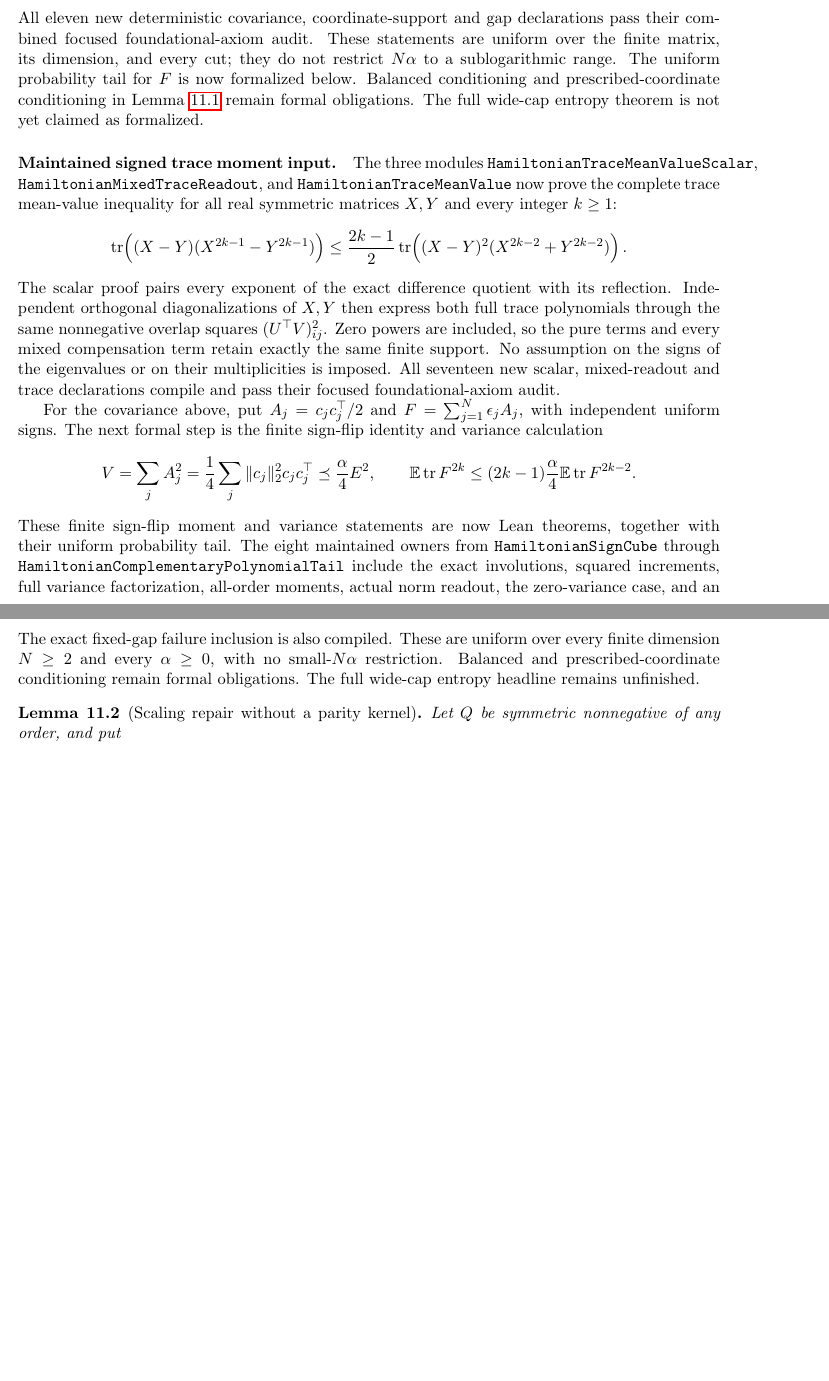
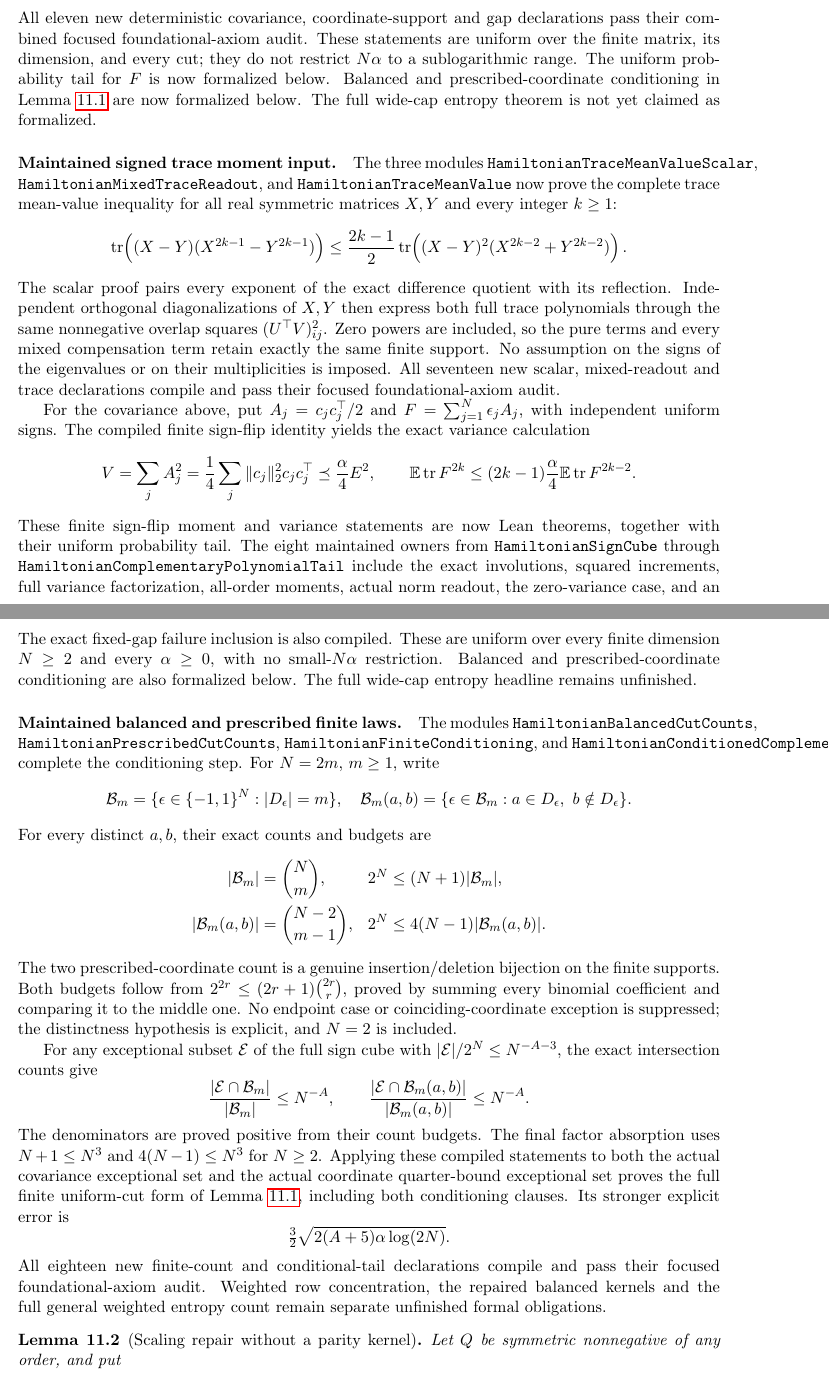
Before and after one commit to kimihiro64/prime-factor-oscillations, a LaTeX paper (paper/weighted-expander-rounding-20261114/main.tex, which reads paper/weighted-expander-rounding-20261114/general-kernels.tex): two parts of pages 56 and 57 of 132 before the commit and two parts of pages 56 and 57 of 133 after it, joined at a grey line, cut so that both start at the same text, the shorter picture padded with empty space. Compiled offline with pdfLaTeX.

Commit message:
Complete exact balanced and prescribed complementary-cut probability laws

```diff
--- a/paper/weighted-expander-rounding-20261114/general-kernels.tex
+++ b/paper/weighted-expander-rounding-20261114/general-kernels.tex
@@ -154,8 +154,8 @@ gap declarations pass their combined focused foundational-axiom audit.
 These statements are uniform over the finite matrix, its dimension,
 and every cut; they do not restrict \(N\alpha\) to a sublogarithmic
 range. The uniform probability tail for \(F\) is now formalized below.
-Balanced conditioning and prescribed-coordinate conditioning in
-Lemma~\ref{lem:complementaryrestriction} remain formal obligations.
+Balanced and prescribed-coordinate conditioning in
+Lemma~\ref{lem:complementaryrestriction} are now formalized below.
 The full wide-cap entropy theorem is not yet claimed as formalized.
 
 \paragraph{Maintained signed trace moment input.}
@@ -182,7 +182,7 @@ compile and pass their focused foundational-axiom audit.
 
 For the covariance above, put \(A_j=c_jc_j^\top/2\) and
 \(F=\sum_{j=1}^N\epsilon_jA_j\), with independent uniform signs.
-The next formal step is the finite sign-flip identity and
+The compiled finite sign-flip identity yields the exact
 variance calculation
 \[
  V=\sum_j A_j^2
@@ -221,8 +221,66 @@ The exact fixed-gap failure inclusion is also compiled.
 These are uniform over every finite dimension \(N\geq2\)
 and every \(\alpha\geq0\), with no small-\(N\alpha\)
 restriction. Balanced and prescribed-coordinate conditioning
-remain formal obligations. The full wide-cap entropy
+are also formalized below. The full wide-cap entropy
 headline remains unfinished.
+
+\paragraph{Maintained balanced and prescribed finite laws.}
+The modules \texttt{HamiltonianBalancedCutCounts},
+\texttt{HamiltonianPrescribedCutCounts},
+\texttt{HamiltonianFiniteConditioning}, and
+\texttt{HamiltonianConditionedComplementaryTail} complete
+the conditioning step.
+For \(N=2m\), \(m\geq1\), write
+\[
+ \mathcal B_m=\{\epsilon\in\{-1,1\}^N:|D_\epsilon|=m\},
+ \quad
+ \mathcal B_m(a,b)=\{\epsilon\in\mathcal B_m:
+                           a\in D_\epsilon,\ b\notin D_\epsilon\}.
+\]
+For every distinct \(a,b\), their exact counts and budgets are
+\[
+ \begin{aligned}
+ |\mathcal B_m|&=\binom Nm,&
+ 2^N&\leq(N+1)|\mathcal B_m|,\\
+ |\mathcal B_m(a,b)|&=\binom{N-2}{m-1},&
+ 2^N&\leq4(N-1)|\mathcal B_m(a,b)|.
+ \end{aligned}
+\]
+The two prescribed-coordinate count is a genuine
+insertion/deletion bijection on the finite supports.
+Both budgets follow from
+\(2^{2r}\leq(2r+1)\binom{2r}{r}\), proved by summing
+every binomial coefficient and comparing it to the middle one.
+No endpoint case or coinciding-coordinate exception is suppressed;
+the distinctness hypothesis is explicit, and \(N=2\) is included.
+
+For any exceptional subset \(\mathcal E\) of the full sign cube
+with \(|\mathcal E|/2^N\leq N^{-A-3}\), the exact
+intersection counts give
+\[
+ \frac{|\mathcal E\cap\mathcal B_m|}{|\mathcal B_m|}
+       \leq N^{-A},
+ \qquad
+ \frac{|\mathcal E\cap\mathcal B_m(a,b)|}{|\mathcal B_m(a,b)|}
+       \leq N^{-A}.
+\]
+The denominators are proved positive from their count budgets.
+The final factor absorption uses
+\(N+1\leq N^3\) and \(4(N-1)\leq N^3\) for \(N\geq2\).
+Applying these compiled statements to both the actual
+covariance exceptional set and the actual coordinate
+quarter-bound exceptional set proves the full finite
+uniform-cut form of Lemma~\ref{lem:complementaryrestriction},
+including both conditioning clauses.
+Its stronger explicit error is
+\[
+ \tfrac32\sqrt{2(A+5)\alpha\log(2N)}.
+\]
+All eighteen new finite-count and conditional-tail declarations
+compile and pass their focused foundational-axiom audit.
+Weighted row concentration, the repaired balanced kernels and
+the full general weighted entropy count remain separate
+unfinished formal obligations.
 
 \begin{lemma}[Scaling repair without a parity kernel]
 \label{lem:aperiodicrepair}
```
Also changed, not shown: paper/weighted-expander-rounding-20261114/general-kernels.tex (4 more changed lines), 5 other files.
